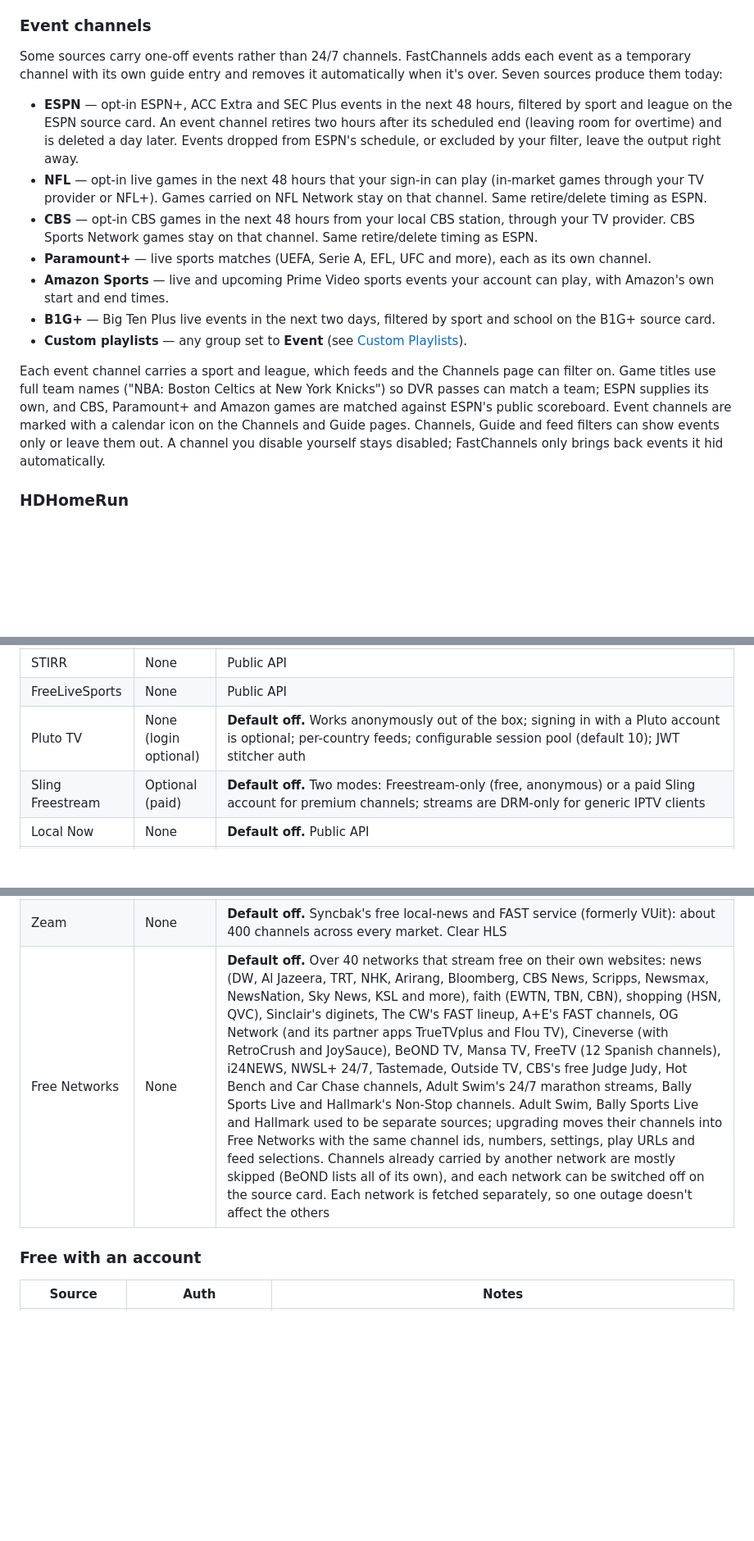
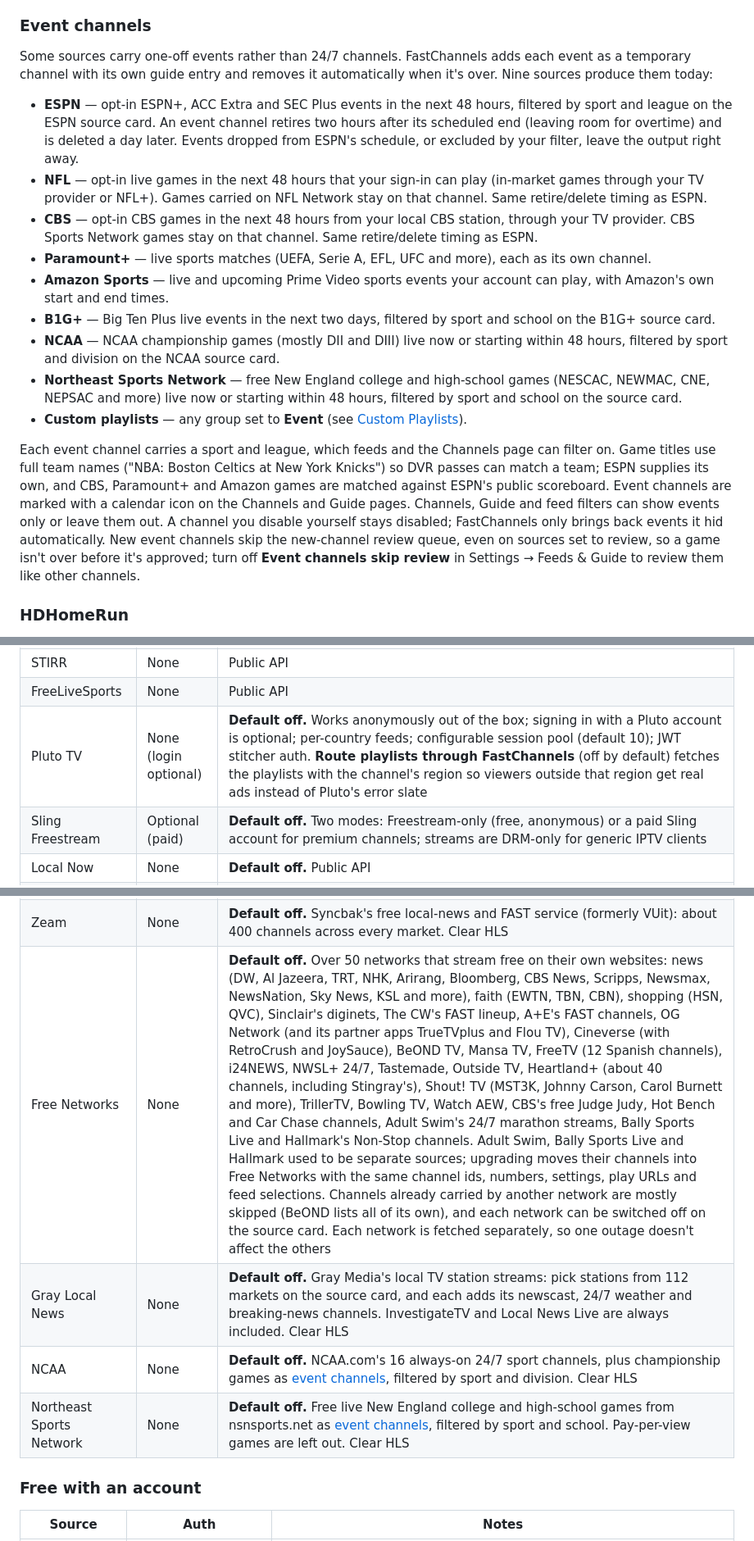
Before and after one commit to kineticman/FastChannels, a Markdown page: README.md, 3 parts joined by grey strips. Shown at 82% size. Rendered like a GitHub page; blank space fills up the shorter version.

Commit message:
README: bring up to 5.9.5
Direct from Networks gets its own row in the Sources table (Free Networks, Gray Local News, NCAA, Northeast Sports Network, PBS, C-SPAN), and Free Networks is now over 50 networks, adding Heartland+, Shout! TV, TrillerTV, Bowling TV and Watch AEW. NCAA and Northeast Sports Network are listed as event sources, and event channels skip review by default. Feeds get the Channel type filter and Sort by category. Gray Local News, NCAA and NSN get source notes, and Pluto gets Route playlists through FastChannels.

```diff
--- a/README.md
+++ b/README.md
@@ -297,7 +299,7 @@ FastChannels never connects to a playlist's streams itself, so it adds nothing t
 
 ### Event channels
 
-Some sources carry one-off events rather than 24/7 channels. FastChannels adds each event as a temporary channel with its own guide entry and removes it automatically when it's over. Seven sources produce them today:
+Some sources carry one-off events rather than 24/7 channels. FastChannels adds each event as a temporary channel with its own guide entry and removes it automatically when it's over. Nine sources produce them today:
 
 - **ESPN** — opt-in ESPN+, ACC Extra and SEC Plus events in the next 48 hours, filtered by sport and league on the ESPN source card. An event channel retires two hours after its scheduled end (leaving room for overtime) and is deleted a day later. Events dropped from ESPN's schedule, or excluded by your filter, leave the output right away.
 - **NFL** — opt-in live games in the next 48 hours that your sign-in can play (in-market games through your TV provider or NFL+). Games carried on NFL Network stay on that channel. Same retire/delete timing as ESPN.
@@ -305,9 +307,11 @@ Some sources carry one-off events rather than 24/7 channels. FastChannels adds e
 - **Paramount+** — live sports matches (UEFA, Serie A, EFL, UFC and more), each as its own channel.
 - **Amazon Sports** — live and upcoming Prime Video sports events your account can play, with Amazon's own start and end times.
 - **B1G+** — Big Ten Plus live events in the next two days, filtered by sport and school on the B1G+ source card.
+- **NCAA** — NCAA championship games (mostly DII and DIII) live now or starting within 48 hours, filtered by sport and division on the NCAA source card.
+- **Northeast Sports Network** — free New England college and high-school games (NESCAC, NEWMAC, CNE, NEPSAC and more) live now or starting within 48 hours, filtered by sport and school on the source card.
 - **Custom playlists** — any group set to **Event** (see [Custom Playlists](#custom-playlists)).
 
-Each event channel carries a sport and league, which feeds and the Channels page can filter on. Game titles use full team names ("NBA: Boston Celtics at New York Knicks") so DVR passes can match a team; ESPN supplies its own, and CBS, Paramount+ and Amazon games are matched against ESPN's public scoreboard. Event channels are marked with a calendar icon on the Channels and Guide pages. Channels, Guide and feed filters can show events only or leave them out. A channel you disable yourself stays disabled; FastChannels only brings back events it hid automatically.
+Each event channel carries a sport and league, which feeds and the Channels page can filter on. Game titles use full team names ("NBA: Boston Celtics at New York Knicks") so DVR passes can match a team; ESPN supplies its own, and CBS, Paramount+ and Amazon games are matched against ESPN's public scoreboard. Event channels are marked with a calendar icon on the Channels and Guide pages. Channels, Guide and feed filters can show events only or leave them out. A channel you disable yourself stays disabled; FastChannels only brings back events it hid automatically. New event channels skip the new-channel review queue, even on sources set to review, so a game isn't over before it's approved; turn off **Event channels skip review** in Settings → Feeds & Guide to review them like other channels.
 
 ### HDHomeRun
 
@@ -348,7 +352,7 @@ Disabling a source deletes all its channels from the DB. Re-enabling and running
 | Whale TV+ | None | Public API |
 | STIRR | None | Public API |
 | FreeLiveSports | None | Public API |
-| Pluto TV | None (login optional) | **Default off.** Works anonymously out of the box; signing in with a Pluto account is optional; per-country feeds; configurable session pool (default 10); JWT stitcher auth |
+| Pluto TV | None (login optional) | **Default off.** Works anonymously out of the box; signing in with a Pluto account is optional; per-country feeds; configurable session pool (default 10); JWT stitcher auth. **Route playlists through FastChannels** (off by default) fetches the playlists with the channel's region so viewers outside that region get real ads instead of Pluto's error slate |
 | Sling Freestream | Optional (paid) | **Default off.** Two modes: Freestream-only (free, anonymous) or a paid Sling account for premium channels; streams are DRM-only for generic IPTV clients |
 | Local Now | None | **Default off.** Public API |
 | Vidaa Free TV | None | **Default off.** Free, unauthenticated; most channels are clear HLS but some are Widevine DRM, played through the DRM bridge |
@@ -356,7 +360,10 @@ Disabling a source deletes all its channels from the DB. Re-enabling and running
 | C-SPAN | None | **Default off.** Free congressional/public-affairs event streams (floor sessions, hearings, Washington Journal). The 24/7 C-SPAN 1/2/3 networks are a separate [TV provider](#tv-provider-tv-everywhere) source |
 | ViX | None | **Default off.** About 80 free Spanish-language channels (N+ Univision news, telenovelas, movies, comedy, sports). Nearly all are Widevine DRM, so they play through the DRM bridge |
 | Zeam | None | **Default off.** Syncbak's free local-news and FAST service (formerly VUit): about 400 channels across every market. Clear HLS |
-| Free Networks | None | **Default off.** Over 40 networks that stream free on their own websites: news (DW, Al Jazeera, TRT, NHK, Arirang, Bloomberg, CBS News, Scripps, Newsmax, NewsNation, Sky News, KSL and more), faith (EWTN, TBN, CBN), shopping (HSN, QVC), Sinclair's diginets, The CW's FAST lineup, A+E's FAST channels, OG Network (and its partner apps TrueTVplus and Flou TV), Cineverse (with RetroCrush and JoySauce), BeOND TV, Mansa TV, FreeTV (12 Spanish channels), i24NEWS, NWSL+ 24/7, Tastemade, Outside TV, CBS's free Judge Judy, Hot Bench and Car Chase channels, Adult Swim's 24/7 marathon streams, Bally Sports Live and Hallmark's Non-Stop channels. Adult Swim, Bally Sports Live and Hallmark used to be separate sources; upgrading moves their channels into Free Networks with the same channel ids, numbers, settings, play URLs and feed selections. Channels already carried by another network are mostly skipped (BeOND lists all of its own), and each network can be switched off on the source card. Each network is fetched separately, so one outage doesn't affect the others |
+| Free Networks | None | **Default off.** Over 50 networks that stream free on their own websites: news (DW, Al Jazeera, TRT, NHK, Arirang, Bloomberg, CBS News, Scripps, Newsmax, NewsNation, Sky News, KSL and more), faith (EWTN, TBN, CBN), shopping (HSN, QVC), Sinclair's diginets, The CW's FAST lineup, A+E's FAST channels, OG Network (and its partner apps TrueTVplus and Flou TV), Cineverse (with RetroCrush and JoySauce), BeOND TV, Mansa TV, FreeTV (12 Spanish channels), i24NEWS, NWSL+ 24/7, Tastemade, Outside TV, Heartland+ (about 40 channels, including Stingray's), Shout! TV (MST3K, Johnny Carson, Carol Burnett and more), TrillerTV, Bowling TV, Watch AEW, CBS's free Judge Judy, Hot Bench and Car Chase channels, Adult Swim's 24/7 marathon streams, Bally Sports Live and Hallmark's Non-Stop channels. Adult Swim, Bally Sports Live and Hallmark used to be separate sources; upgrading moves their channels into Free Networks with the same channel ids, numbers, settings, play URLs and feed selections. Channels already carried by another network are mostly skipped (BeOND lists all of its own), and each network can be switched off on the source card. Each network is fetched separately, so one outage doesn't affect the others |
+| Gray Local News | None | **Default off.** Gray Media's local TV station streams: pick stations from 112 markets on the source card, and each adds its newscast, 24/7 weather and breaking-news channels. InvestigateTV and Local News Live are always included. Clear HLS |
+| NCAA | None | **Default off.** NCAA.com's 16 always-on 24/7 sport channels, plus championship games as [event channels](#event-channels), filtered by sport and division. Clear HLS |
+| Northeast Sports Network | None | **Default off.** Free live New England college and high-school games from nsnsports.net as [event channels](#event-channels), filtered by sport and school. Pay-per-view games are left out. Clear HLS |
 
 ### Free with an account
 
```
Also changed, not shown: other parts of README.md (+5 -3 lines).
